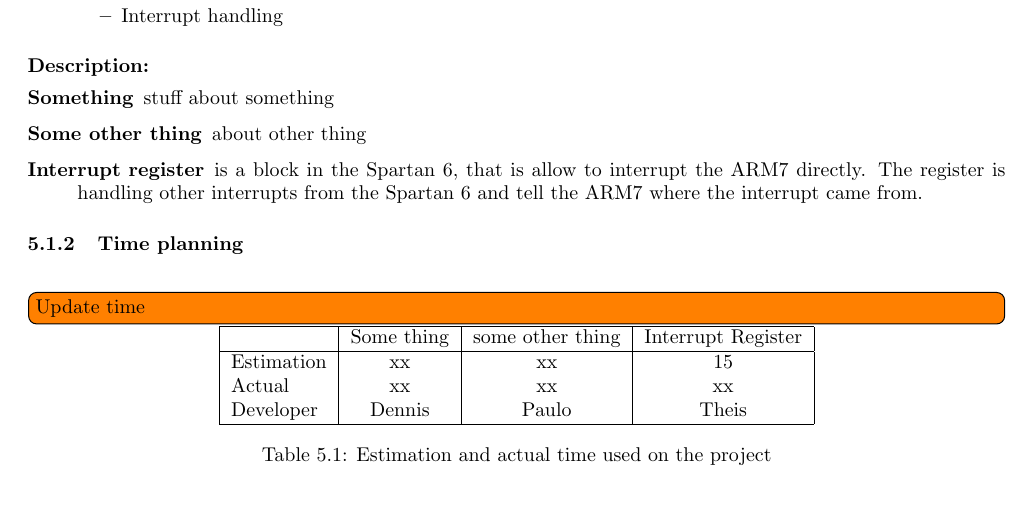
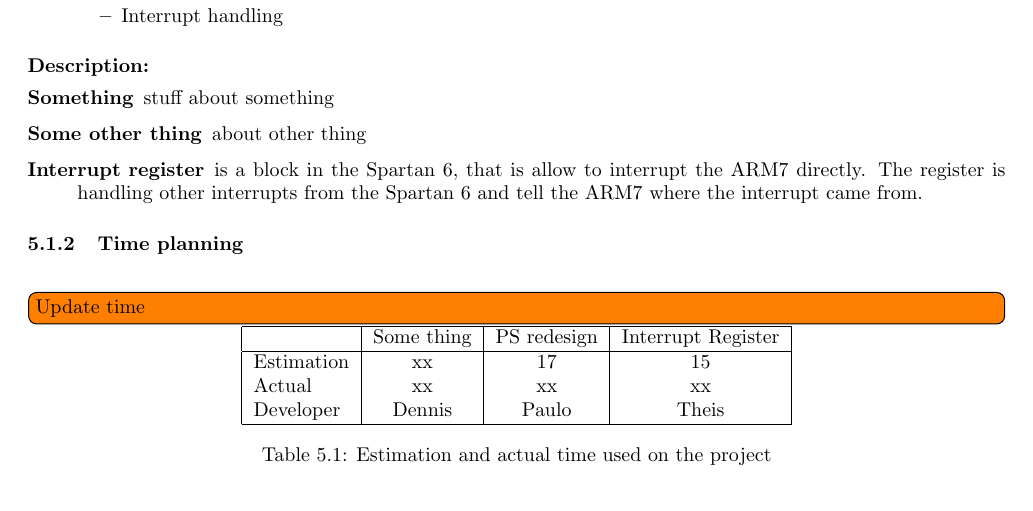
Before and after one commit to TeamUnix/Project4, a LaTeX thesis (pro4.tex, which reads content/realisation/tb5.tex): part of page 63 of 74, cut so that both start at the same text. Compiled offline with pdfLaTeX.

Commit message:
TB5 PS Changes

```diff
--- a/content/realisation/tb5.tex
+++ b/content/realisation/tb5.tex
@@ -40,10 +40,10 @@
 	\todo[inline]{Update time}
 	\begin{tabular}{|l|c|c|c|c|}
 		\hline
-		~			& Some thing	& some other thing	& Interrupt Register\\ \hline
-		Estimation	& xx			& xx				& 15				\\
-		Actual		& xx			& xx				& xx				\\
-		Developer	& Dennis		& Paulo			& Theis				\\
+		~			& Some thing	& PS redesign	& Interrupt Register \\ \hline
+		Estimation	& xx			& 17				& 15			 \\
+		Actual		& xx			& xx				& xx			 \\
+		Developer	& Dennis		& Paulo			& Theis				 \\
 		\hline
 	\end{tabular}
 	\caption{Estimation and actual time used on the project}
```
